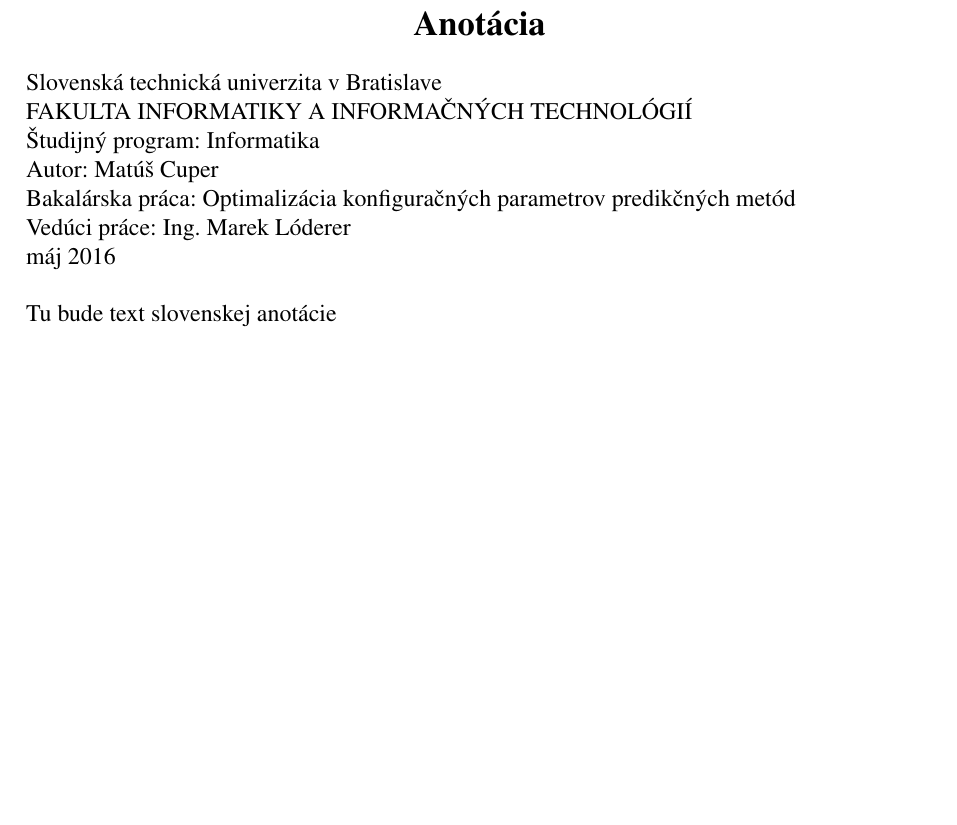
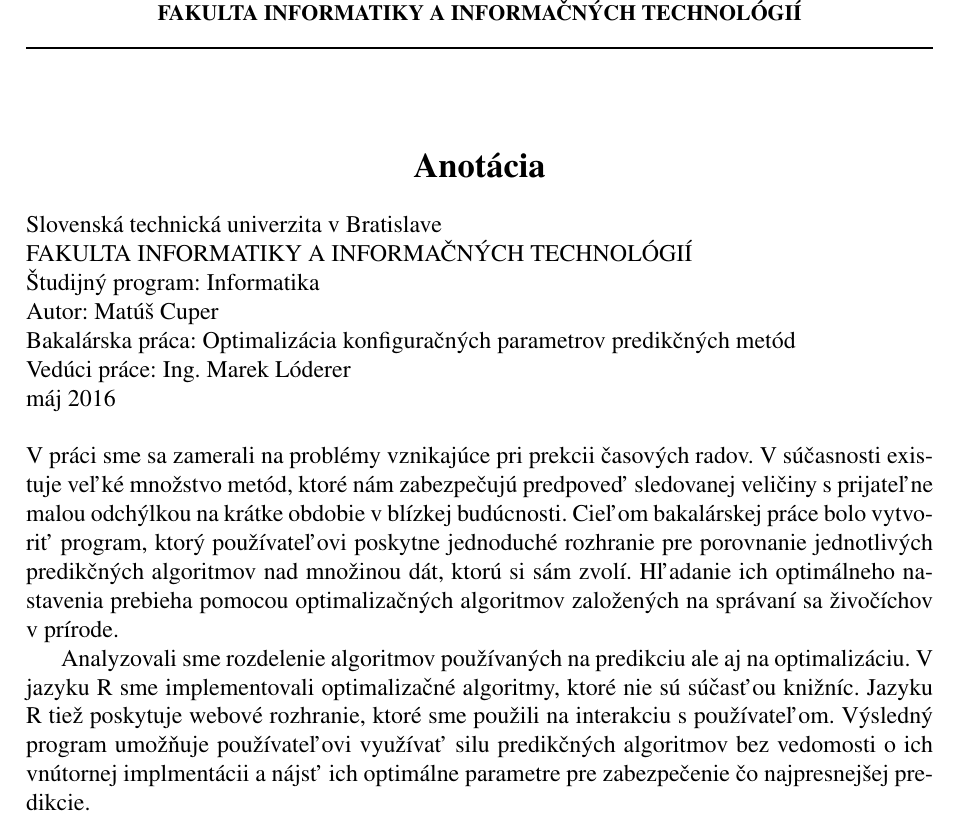
Before and after one commit to matus-cuper/fiit-bp, a LaTeX document (docs/bp.tex): part of page 3 of 20, cut at the place of the change, the shorter picture padded with empty space. Compiled offline with pdfLaTeX.

Commit message:
Added slovak anotation, closes #5

```diff
--- a/docs/bp.tex
+++ b/docs/bp.tex
@@ -87,8 +87,12 @@
 
 \newpage
 \thispagestyle{plain}
-\vspace*{1.5cm}
 \begin{center}
+  {\small Slovenská technická univerzita v Bratislave \par}
+  {\small \textbf{FAKULTA INFORMATIKY A INFORMAČNÝCH TECHNOLÓGIÍ}}
+  \rule{\textwidth}{1pt}
+
+  \vspace*{1.5cm}
   \begin{Large}
     \textbf{Anotácia} \par
   \end{Large}
@@ -100,7 +104,22 @@
 {Bakalárska práca: Optimalizácia konfiguračných parametrov predikčných metód \par}
 {Vedúci práce: Ing. Marek Lóderer \par}
 {máj 2016 \\} \\
-Tu bude text slovenskej anotácie
+V práci sme sa zamerali na problémy vznikajúce pri prekcii časových radov.
+V súčasnosti existuje veľké množstvo metód, ktoré nám zabezpečujú predpoveď
+sledovanej veličiny s prijateľne malou odchýlkou na krátke obdobie v blízkej
+budúcnosti. Cieľom bakalárskej práce bolo vytvoriť program, ktorý používateľovi
+poskytne jednoduché rozhranie pre porovnanie jednotlivých predikčných
+algoritmov nad množinou dát, ktorú si sám zvolí. Hľadanie ich optimálneho
+nastavenia prebieha pomocou optimalizačných algoritmov založených na správaní
+sa živočíchov v prírode.
+
+Analyzovali sme rozdelenie algoritmov používaných na predikciu ale aj na
+optimalizáciu. V jazyku R sme implementovali optimalizačné algoritmy, ktoré nie
+sú súčasťou knižníc. Jazyku R tiež poskytuje webové rozhranie, ktoré sme
+použili na interakciu s používateľom. Výsledný program umožňuje používateľovi
+využívať silu predikčných algoritmov bez vedomosti o ich vnútornej
+implmentácii a nájsť ich optimálne parametre pre zabezpečenie čo
+najpresnejšej predikcie.
 
 \newpage
 \thispagestyle{plain}
```
Also changed, not shown: docs/bp.pdf.
